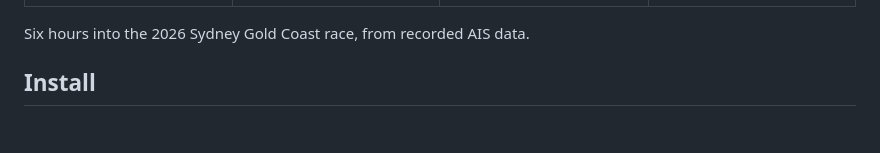
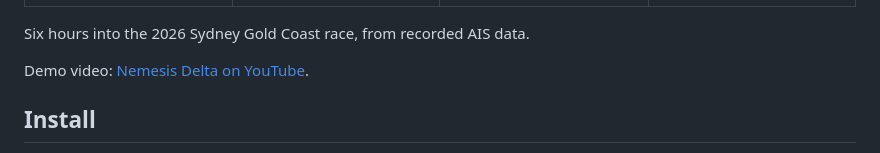
Before and after one commit to gregw/signalk-nemesis, a Markdown page: README.md, the part around the change. Drawn GitHub-style; blank space fills up the shorter version.

Commit message:
README: a link to the demo video
Co-Authored-By: Claude Opus 5.5 <noreply@anthropic.com>
Claude-Session: https://claude.ai/code/session_01F7vGoKBuVsH89uzp7kHP3S

```diff
--- a/README.md
+++ b/README.md
@@ -11,6 +11,8 @@ out of AIS range.
 | <img src="docs/screenshots/boats.png" width="200" alt="Boats tab"> | <img src="docs/screenshots/tcf.png" width="200" alt="TCF tab"> | <img src="docs/screenshots/vectors.png" width="200" alt="Vectors tab"> | <img src="docs/screenshots/geo.png" width="200" alt="Geo tab"> |
 
 Six hours into the 2026 Sydney Gold Coast race, from recorded AIS data.
+
+Demo video: [Nemesis Delta on YouTube](https://youtu.be/OIuWYOKStu0).
 
 ## Install
 
```
